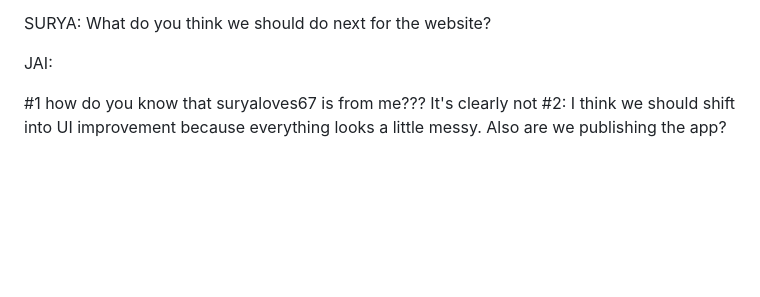
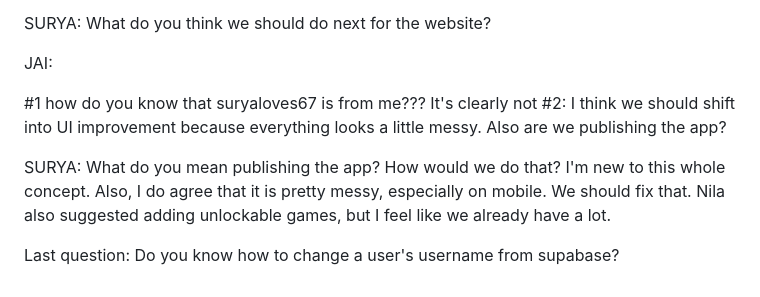
Before and after one commit to suryarajidev/vocabulary-practice, a Markdown page: README.md, the part around the change. Drawn GitHub-style; blank space fills up the shorter version.

```diff
--- a/README.md
+++ b/README.md
@@ -87,3 +87,8 @@ JAI:
 
 #1 how do you know that suryaloves67 is from me??? It's clearly not
 #2: I think we should shift into UI improvement because everything looks a little messy. Also are we publishing the app?
+
+SURYA: What do you mean publishing the app? How would we do that? I'm new to this whole concept.
+Also, I do agree that it is pretty messy, especially on mobile. We should fix that. Nila also suggested adding unlockable games, but I feel like we already have a lot.
+
+Last question: Do you know how to change a user's username from supabase?
```
